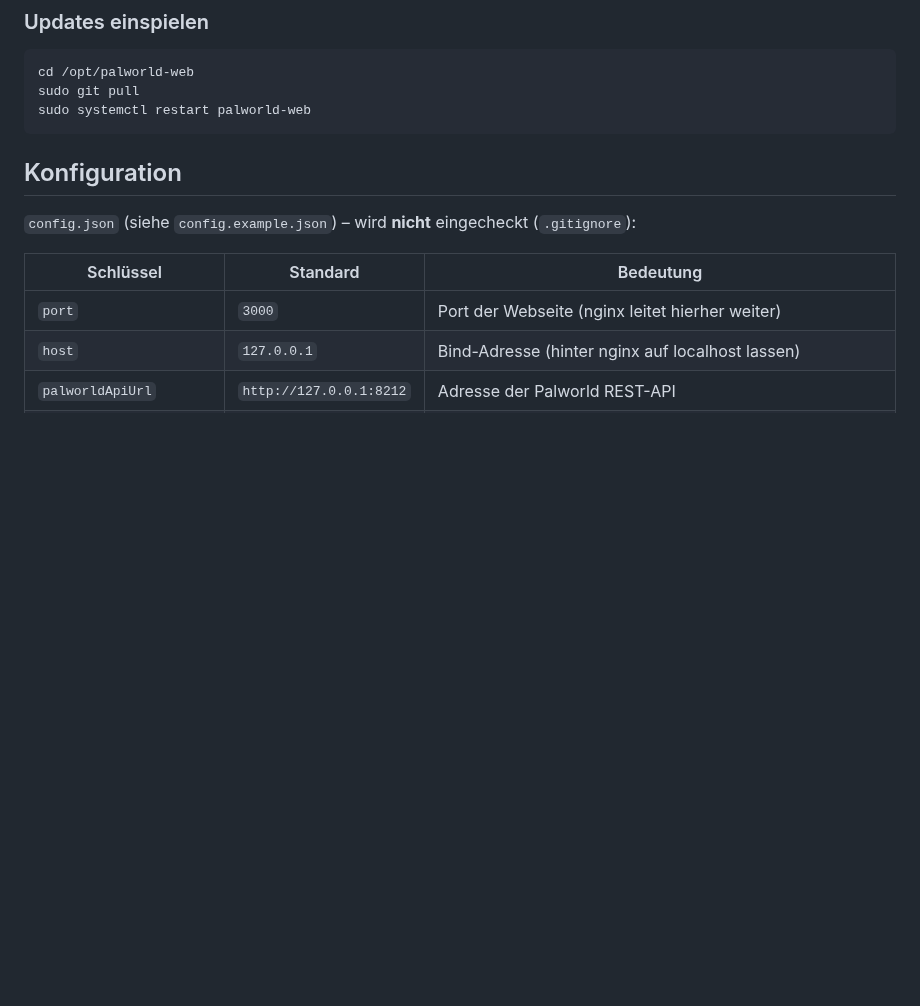
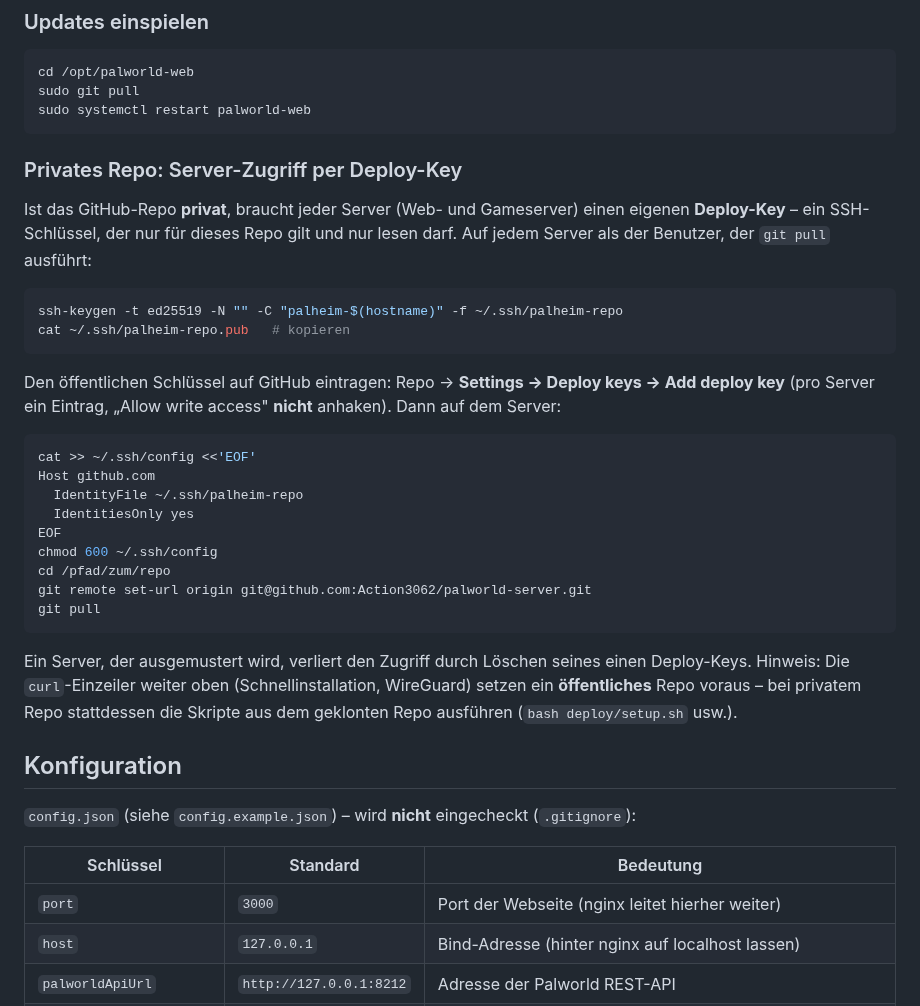
Before and after one commit to Action3062/palworld-server, a Markdown page: README.md, the part around the change. GitHub-like rendering; blank space fills up the shorter version.

Commit message:
README: Deploy-Key-Anleitung für privates Repo
Pro Server ein eigener Nur-Lese-Deploy-Key (Webserver + Gameserver),
inkl. ssh-config und Remote-Umstellung auf SSH. Hinweis ergänzt, dass
die curl-Einzeiler ein öffentliches Repo voraussetzen.

Co-Authored-By: Claude Fable 5 <noreply@anthropic.com>
Claude-Session: https://claude.ai/code/session_01UDcD19MVb5WhKu2VTJNqFu

````diff
--- a/README.md
+++ b/README.md
@@ -310,6 +310,40 @@ cd /opt/palworld-web
 sudo git pull
 sudo systemctl restart palworld-web
 ```
+
+### Privates Repo: Server-Zugriff per Deploy-Key
+
+Ist das GitHub-Repo **privat**, braucht jeder Server (Web- und Gameserver)
+einen eigenen **Deploy-Key** – ein SSH-Schlüssel, der nur für dieses Repo
+gilt und nur lesen darf. Auf jedem Server als der Benutzer, der
+`git pull` ausführt:
+
+```bash
+ssh-keygen -t ed25519 -N "" -C "palheim-$(hostname)" -f ~/.ssh/palheim-repo
+cat ~/.ssh/palheim-repo.pub   # kopieren
+```
+
+Den öffentlichen Schlüssel auf GitHub eintragen: Repo → **Settings →
+Deploy keys → Add deploy key** (pro Server ein Eintrag, „Allow write
+access" **nicht** anhaken). Dann auf dem Server:
+
+```bash
+cat >> ~/.ssh/config <<'EOF'
+Host github.com
+  IdentityFile ~/.ssh/palheim-repo
+  IdentitiesOnly yes
+EOF
+chmod 600 ~/.ssh/config
+cd /pfad/zum/repo
+git remote set-url origin git@github.com:Action3062/palworld-server.git
+git pull
+```
+
+Ein Server, der ausgemustert wird, verliert den Zugriff durch Löschen
+seines einen Deploy-Keys. Hinweis: Die `curl`-Einzeiler weiter oben
+(Schnellinstallation, WireGuard) setzen ein **öffentliches** Repo
+voraus – bei privatem Repo stattdessen die Skripte aus dem geklonten
+Repo ausführen (`bash deploy/setup.sh` usw.).
 
 ## Konfiguration
 
````
